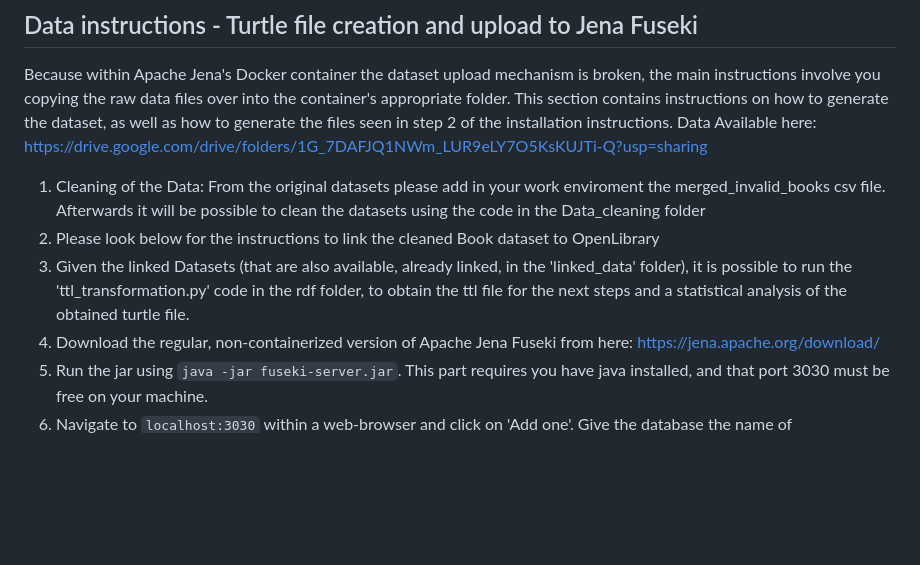
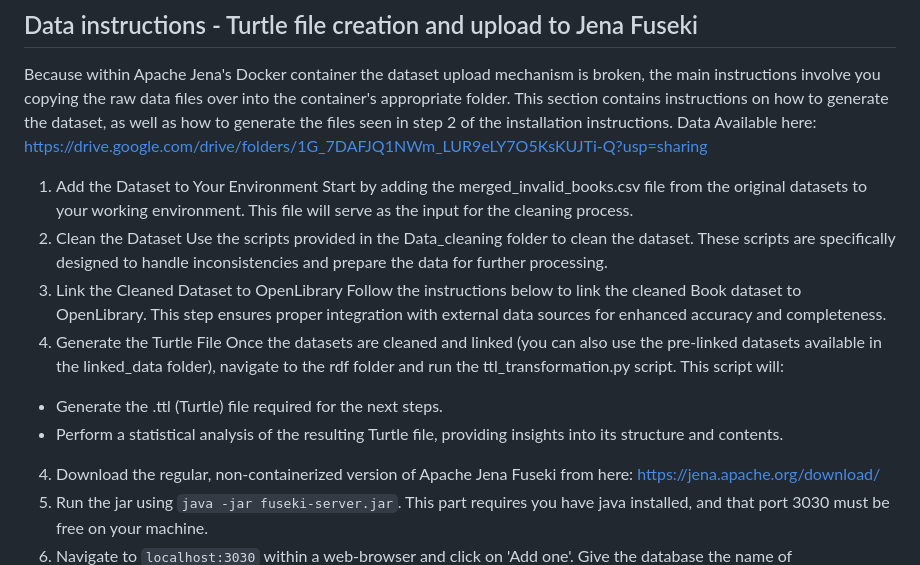
Before and after one commit to sof1a03/KDE-group6, a Markdown page: README.md, the part around the change. GitHub-like rendering; blank space fills up the shorter version.

```diff
--- a/README.md
+++ b/README.md
@@ -22,9 +22,16 @@ https://www.youtube.com/watch?v=yAOon0DWW7A
 Because within Apache Jena's Docker container the dataset upload mechanism is broken, the main instructions involve you copying the raw data files over into the container's appropriate folder.
 This section contains instructions on how to generate the dataset, as well as how to generate the files seen in step 2 of the installation instructions.
 Data Available here: https://drive.google.com/drive/folders/1G_7DAFJQ1NWm_LUR9eLY7O5KsKUJTi-Q?usp=sharing
-1. Cleaning of the Data: From the original datasets please add in your work enviroment the merged_invalid_books csv file. Afterwards it will be possible to clean the datasets using the code in the Data_cleaning folder
-2. Please look below for the instructions to link the cleaned Book dataset to OpenLibrary
-3. Given the linked Datasets (that are also available, already linked, in the 'linked_data' folder), it is possible to run the 'ttl_transformation.py' code in the rdf folder, to obtain the ttl file for the next steps and a statistical analysis of the obtained turtle file.
+1. Add the Dataset to Your Environment
+Start by adding the merged_invalid_books.csv file from the original datasets to your working environment. This file will serve as the input for the cleaning process.
+2. Clean the Dataset
+Use the scripts provided in the Data_cleaning folder to clean the dataset. These scripts are specifically designed to handle inconsistencies and prepare the data for further processing.
+3. Link the Cleaned Dataset to OpenLibrary
+Follow the instructions below to link the cleaned Book dataset to OpenLibrary. This step ensures proper integration with external data sources for enhanced accuracy and completeness.
+4. Generate the Turtle File
+Once the datasets are cleaned and linked (you can also use the pre-linked datasets available in the linked_data folder), navigate to the rdf folder and run the ttl_transformation.py script. This script will:
+- Generate the .ttl (Turtle) file required for the next steps.
+- Perform a statistical analysis of the resulting Turtle file, providing insights into its structure and contents.
 4. Download the regular, non-containerized version of Apache Jena Fuseki from here: https://jena.apache.org/download/
 5. Run the jar using `java -jar fuseki-server.jar`. This part requires you have java installed, and that port 3030 must be free on your machine.
 6. Navigate to `localhost:3030` within a web-browser and click on 'Add one'. Give the database the name of 'owlshelvesbig' and select the TDB2 option.  Upload the aforementioned newly generated .ttl file. Click on 'Add Data', 'Select files', and upload the aforementioned newly generated .ttl file. Click 'Upload now' and wait for all triples to upload
```
